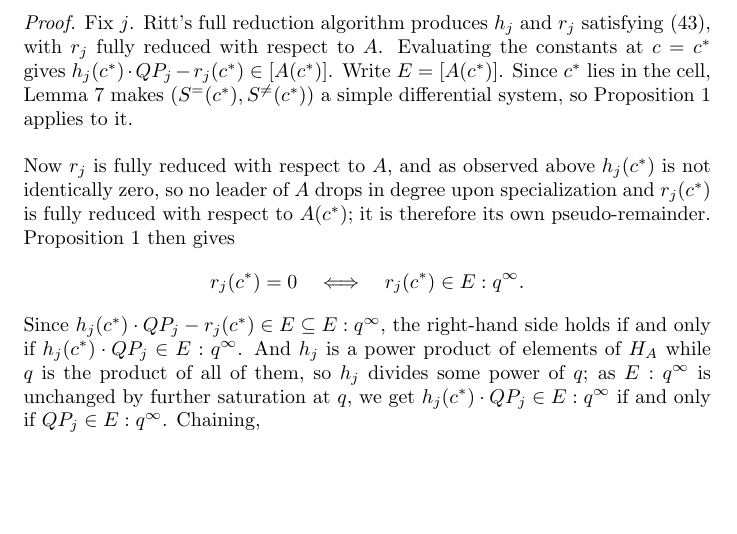
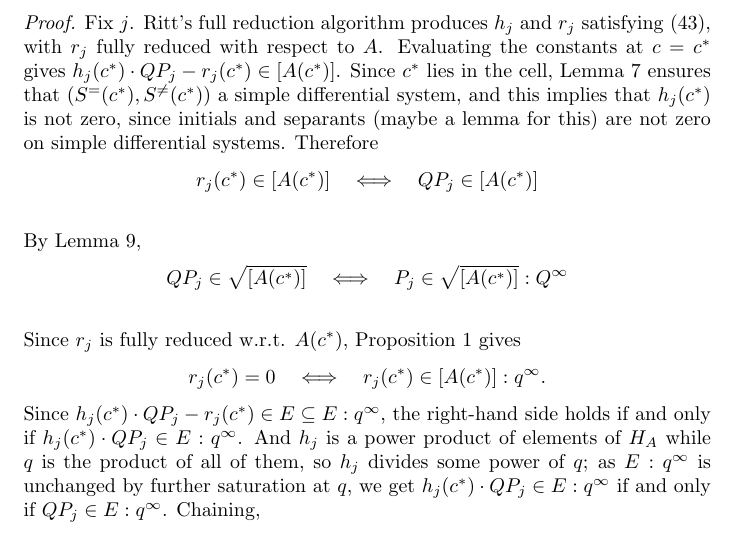
Before and after one commit to BrentBaccala/NewMethod, a LaTeX paper (NewMethod.tex): part of page 30 of 54, cut so that both start at the same text, the shorter picture padded with empty space. Compiled offline with pdfLaTeX.

Commit message:
NewMethod: working on paper's main proof

```diff
--- a/NewMethod.tex
+++ b/NewMethod.tex
@@ -1875,20 +1875,34 @@ Ritt's full reduction algorithm produces $h_j$ and $r_j$ satisfying \eqref{ritt
 $r_j$ fully reduced with respect to~$A$.
 Evaluating the constants at $c = c^*$ gives
 $h_j(c^*) \cdot Q P_j - r_j(c^*) \in [A(c^*)]$.
-Write $E = [A(c^*)]$.
-Since $c^*$ lies in the cell, Lemma~\ref{lem:specialization} makes
-$(S^=(c^*), S^{\ne}(c^*))$ a simple differential system, so
-Proposition~\ref{prop:simple-membership} applies to it.
-
-Now $r_j$ is fully reduced with respect to $A$, and as observed above $h_j(c^*)$ is
-not identically zero, so no leader of $A$ drops in degree upon specialization
-and $r_j(c^*)$ is fully reduced with respect to $A(c^*)$; it is therefore its own
-pseudo-remainder.  Proposition~\ref{prop:simple-membership} then gives
+Since $c^*$ lies in the cell, Lemma~\ref{lem:specialization} ensures that
+$(S^=(c^*), S^{\ne}(c^*))$ a simple differential system, and this
+implies that $h_j(c^*)$ is not zero, since initials and separants (maybe a lemma for this)
+are not zero on simple differential systems.  Therefore
+%
+\[
+r_j(c^*) \in [A(c^*)]
+\quad\Longleftrightarrow\quad
+Q P_j \in [A(c^*)]
+\]
+%
+
+By Lemma~\ref{lem:saturation-by-one},
+%
+\[
+Q P_j \in \sqrt{[A(c^*)]}
+\quad\Longleftrightarrow\quad
+P_j \in \sqrt{[A(c^*)]}:Q^\infty
+\]
+%
+
+% Writing $E = [A(c^*)]$, Proposition~\ref{prop:simple-membership} gives
+Since $r_j$ is fully reduced w.r.t. $A(c^*)$, Proposition~\ref{prop:simple-membership} gives
 %
 \[
 r_j(c^*) = 0
 \quad\Longleftrightarrow\quad
-r_j(c^*) \in E : q^\infty .
+r_j(c^*) \in [A(c^*)] : q^\infty .
 \]
 %
 Since $h_j(c^*) \cdot Q P_j - r_j(c^*) \in E \subseteq E : q^\infty$, the right-hand
```
